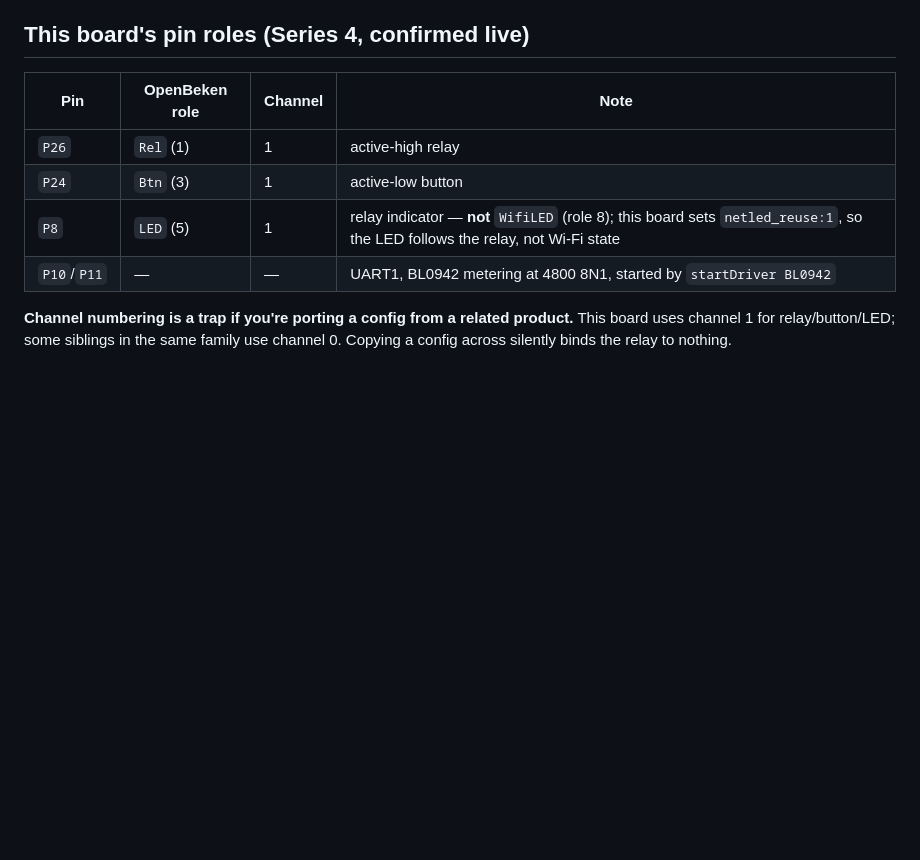
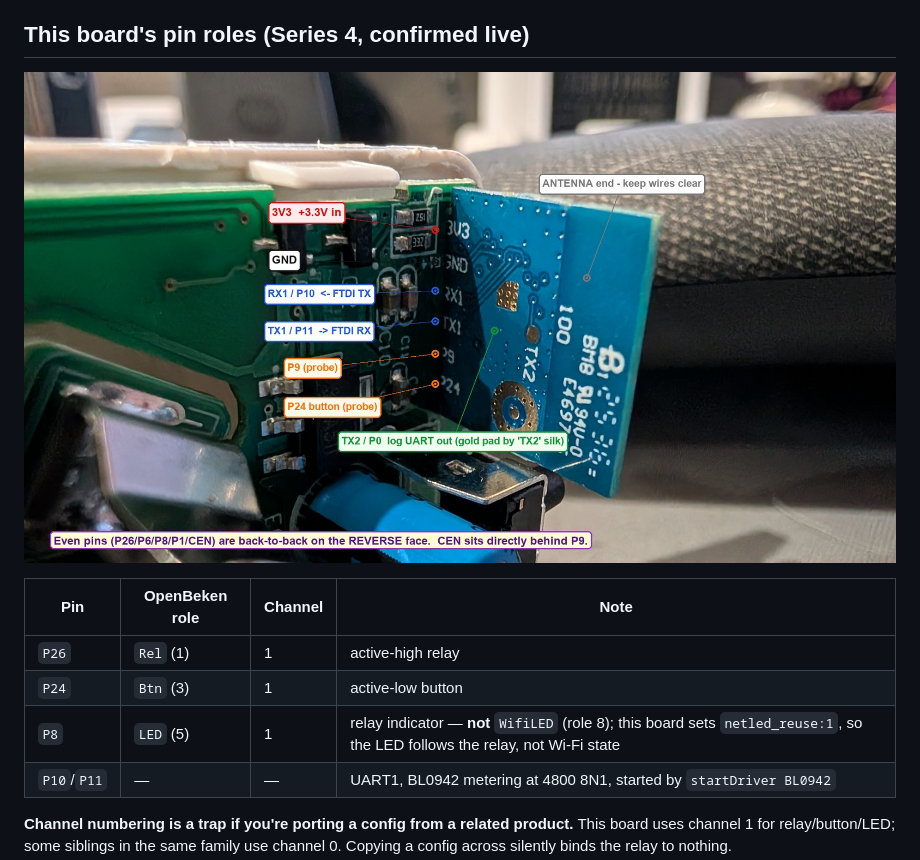
Before and after one commit to wulfftech/tuya-devices-research, a Markdown page: HARDWARE.md, the part around one of its changes. Rendered like a GitHub page; pictures changed too: images/module-pinout-annotated.jpg (added); blank space fills up the shorter version.

```diff
--- a/HARDWARE.md
+++ b/HARDWARE.md
@@ -63,6 +67,8 @@ not the values.
 
 ## This board's pin roles (Series 4, confirmed live)
 
+![Annotated edge pads: 3V3/GND/RX1/TX1/P9/P24, the TX2 log-UART test point, and the antenna keep-clear zone](images/module-pinout-annotated.jpg)
+
 | Pin | OpenBeken role | Channel | Note |
 |---|---|---|---|
 | `P26` | `Rel` (1) | 1 | active-high relay |
```
Also changed, not shown: other parts of HARDWARE.md (+4 -0 lines), FLASHING.md (+11 -0 lines), README.md (+3 -0 lines), images/board-power-annotated.jpg (added), images/ldo-injection-annotated.jpg (added), 6 other files.
